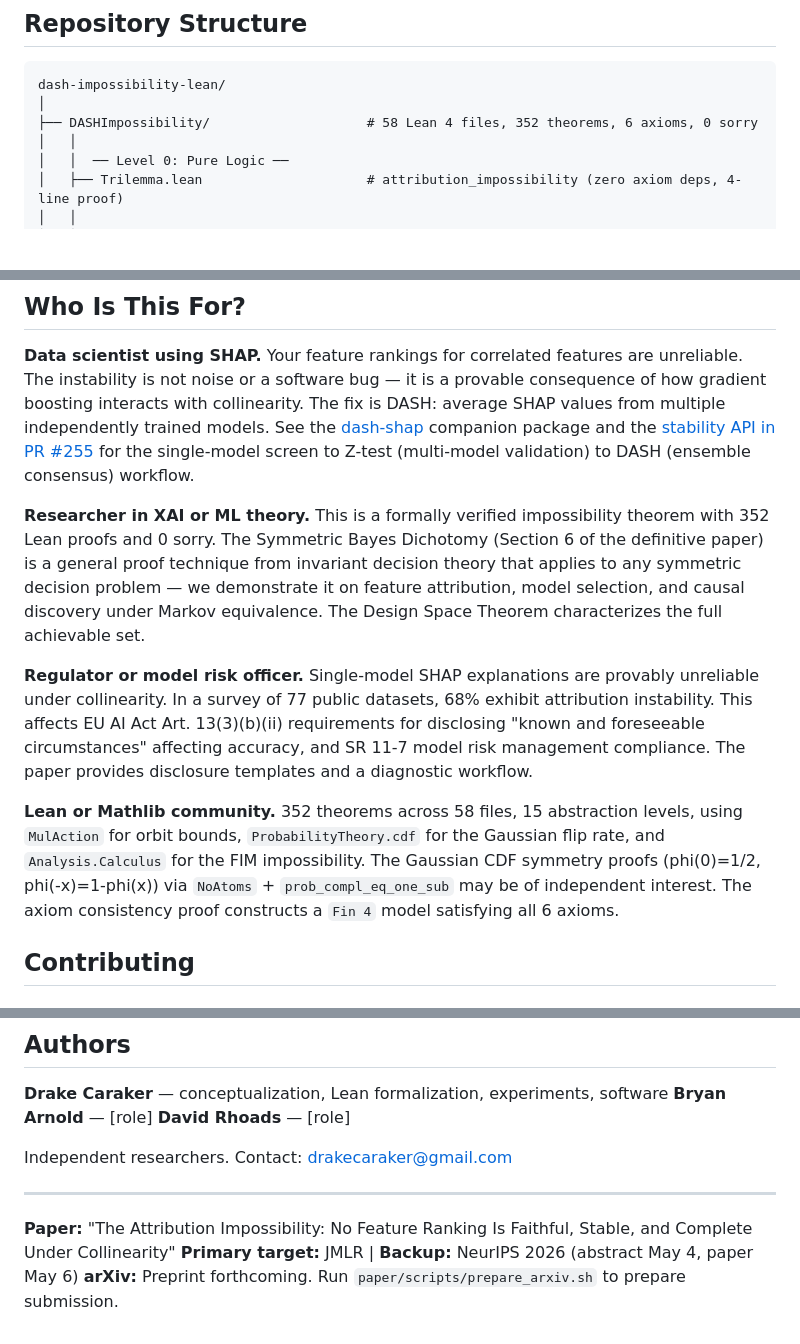
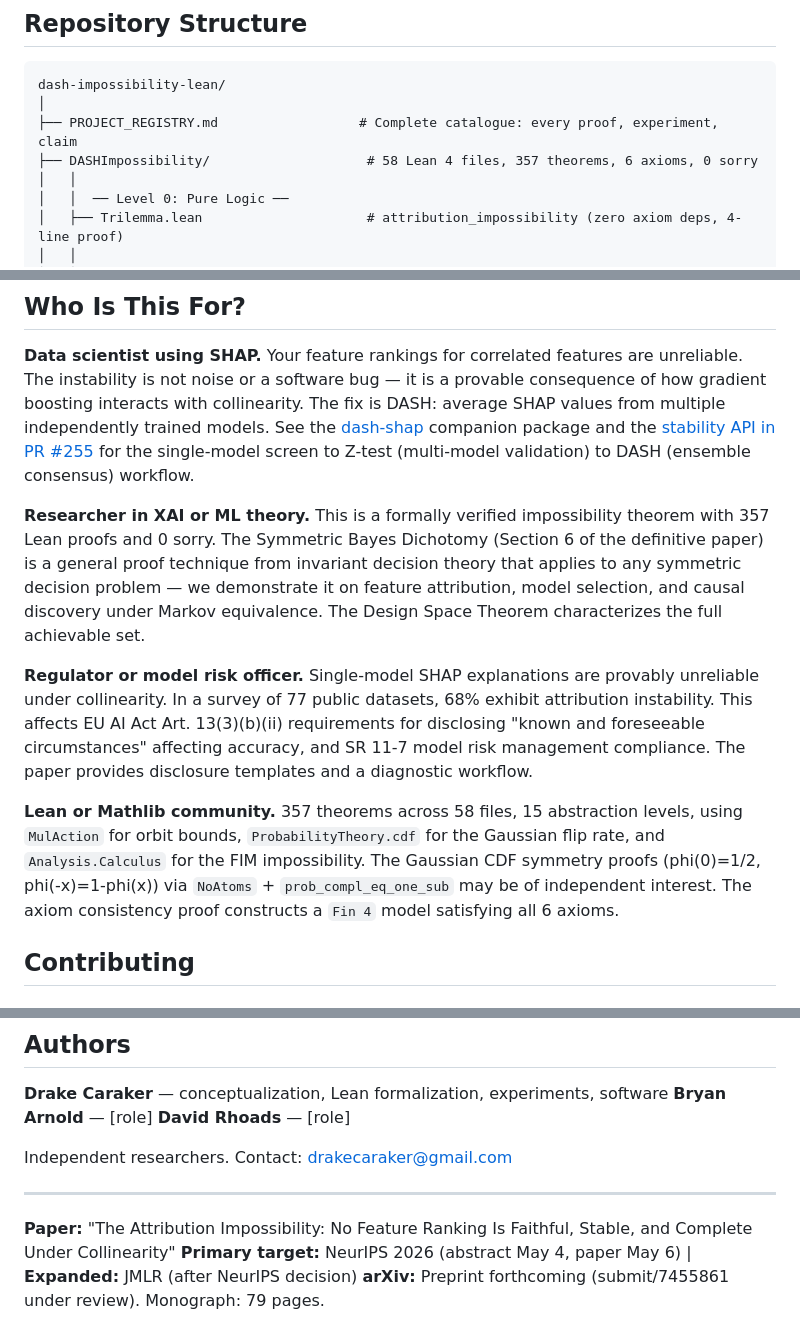
Before and after one commit to DrakeCaraker/dash-impossibility-lean, a Markdown page: README.md, 3 parts joined by grey strips. Drawn GitHub-style; blank space fills up the shorter version.

````diff
--- a/README.md
+++ b/README.md
@@ -175,7 +177,8 @@ Each extension is a self-contained theorem in its own Lean file:
 ```
 dash-impossibility-lean/
 │
-├── DASHImpossibility/                    # 58 Lean 4 files, 352 theorems, 6 axioms, 0 sorry
+├── PROJECT_REGISTRY.md                  # Complete catalogue: every proof, experiment, claim
+├── DASHImpossibility/                    # 58 Lean 4 files, 357 theorems, 6 axioms, 0 sorry
 │   │
 │   │  ── Level 0: Pure Logic ──
 │   ├── Trilemma.lean                     # attribution_impossibility (zero axiom deps, 4-line proof)
@@ -447,11 +448,11 @@ All scripts use fixed random seeds and run on a standard laptop. Quick validatio
 
 **Data scientist using SHAP.** Your feature rankings for correlated features are unreliable. The instability is not noise or a software bug — it is a provable consequence of how gradient boosting interacts with collinearity. The fix is DASH: average SHAP values from multiple independently trained models. See the [dash-shap](https://github.com/DrakeCaraker/dash-shap) companion package and the [stability API in PR #255](https://github.com/DrakeCaraker/dash-shap/pull/255) for the single-model screen to Z-test (multi-model validation) to DASH (ensemble consensus) workflow.
 
-**Researcher in XAI or ML theory.** This is a formally verified impossibility theorem with 352 Lean proofs and 0 sorry. The Symmetric Bayes Dichotomy (Section 6 of the definitive paper) is a general proof technique from invariant decision theory that applies to any symmetric decision problem — we demonstrate it on feature attribution, model selection, and causal discovery under Markov equivalence. The Design Space Theorem characterizes the full achievable set.
+**Researcher in XAI or ML theory.** This is a formally verified impossibility theorem with 357 Lean proofs and 0 sorry. The Symmetric Bayes Dichotomy (Section 6 of the definitive paper) is a general proof technique from invariant decision theory that applies to any symmetric decision problem — we demonstrate it on feature attribution, model selection, and causal discovery under Markov equivalence. The Design Space Theorem characterizes the full achievable set.
 
 **Regulator or model risk officer.** Single-model SHAP explanations are provably unreliable under collinearity. In a survey of 77 public datasets, 68% exhibit attribution instability. This affects EU AI Act Art. 13(3)(b)(ii) requirements for disclosing "known and foreseeable circumstances" affecting accuracy, and SR 11-7 model risk management compliance. The paper provides disclosure templates and a diagnostic workflow.
 
-**Lean or Mathlib community.** 352 theorems across 58 files, 15 abstraction levels, using `MulAction` for orbit bounds, `ProbabilityTheory.cdf` for the Gaussian flip rate, and `Analysis.Calculus` for the FIM impossibility. The Gaussian CDF symmetry proofs (phi(0)=1/2, phi(-x)=1-phi(x)) via `NoAtoms` + `prob_compl_eq_one_sub` may be of independent interest. The axiom consistency proof constructs a `Fin 4` model satisfying all 6 axioms.
+**Lean or Mathlib community.** 357 theorems across 58 files, 15 abstraction levels, using `MulAction` for orbit bounds, `ProbabilityTheory.cdf` for the Gaussian flip rate, and `Analysis.Calculus` for the FIM impossibility. The Gaussian CDF symmetry proofs (phi(0)=1/2, phi(-x)=1-phi(x)) via `NoAtoms` + `prob_compl_eq_one_sub` may be of independent interest. The axiom consistency proof constructs a `Fin 4` model satisfying all 6 axioms.
 
 ## Contributing
 
@@ -562,5 +565,5 @@ Independent researchers. Contact: drakecaraker@gmail.com
 ---
 
 **Paper:** "The Attribution Impossibility: No Feature Ranking Is Faithful, Stable, and Complete Under Collinearity"
-**Primary target:** JMLR | **Backup:** NeurIPS 2026 (abstract May 4, paper May 6)
-**arXiv:** Preprint forthcoming. Run `paper/scripts/prepare_arxiv.sh` to prepare submission.
+**Primary target:** NeurIPS 2026 (abstract May 4, paper May 6) | **Expanded:** JMLR (after NeurIPS decision)
+**arXiv:** Preprint forthcoming (submit/7455861 under review). Monograph: 79 pages.
````
Also changed, not shown: other parts of README.md (+18 -16 lines), CLAUDE.md (+3 -2 lines), OVERVIEW.md (+4 -4 lines).
